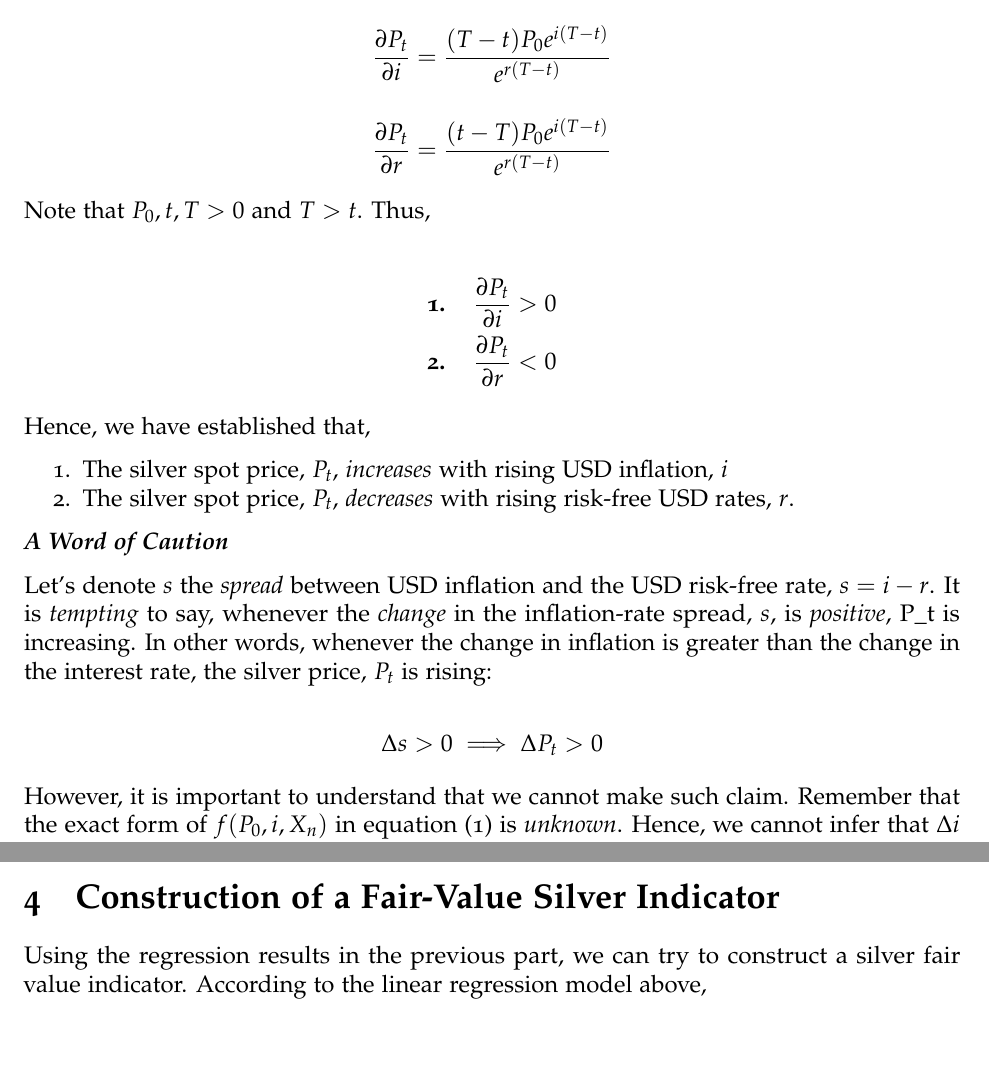
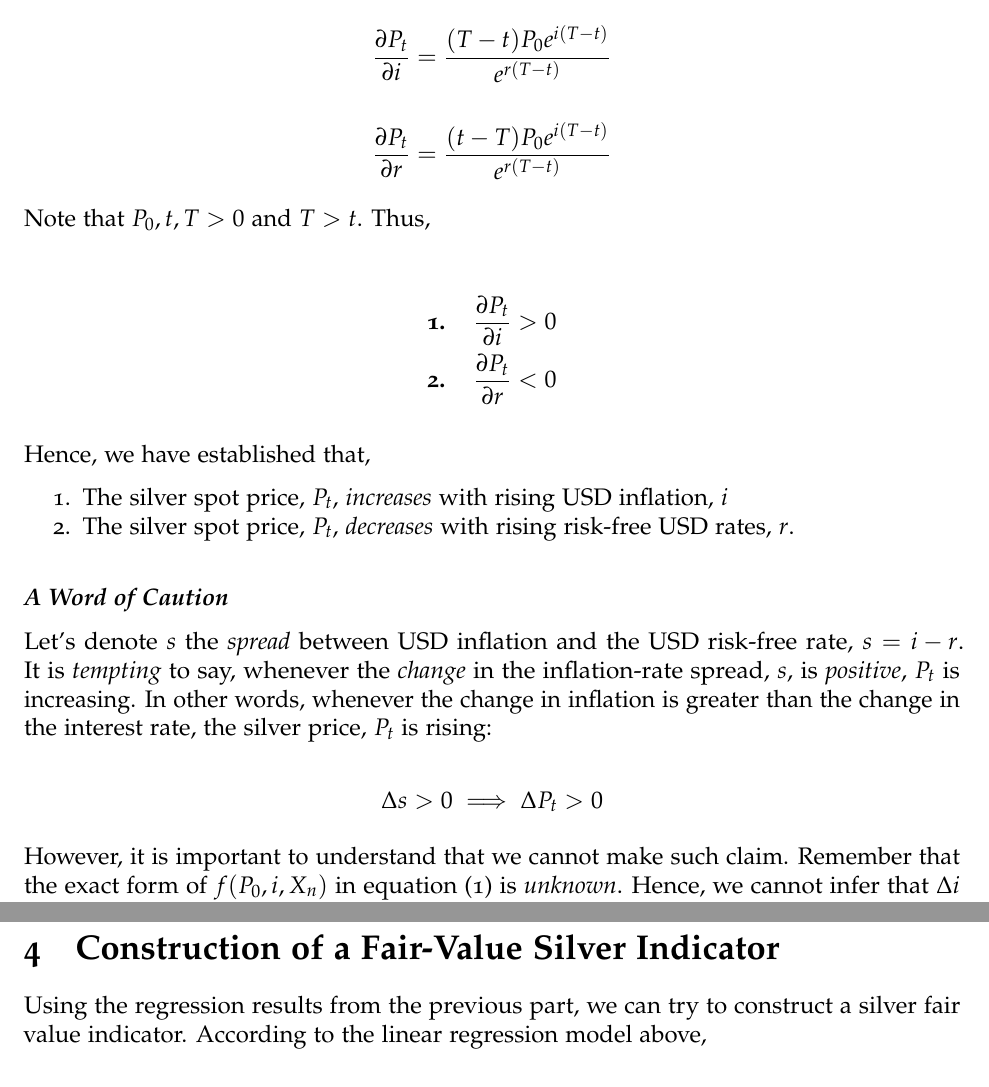
Before and after one commit to sharelab/silver-market-timing, an R Markdown document (silver-market-timing.Rmd): two parts of pages 4 and 6 of 15 before the commit and two parts of pages 4 and 7 of 15 after it, joined at a grey line, cut so that both start at the same text, the shorter picture padded with empty space. The pictures show the output file silver-market-timing.pdf that the author committed with the source.

Commit message:
Improved formatting

```diff
--- a/silver-market-timing.Rmd
+++ b/silver-market-timing.Rmd
@@ -129,9 +129,11 @@ Hence, we have established that,
 1. The silver spot price, $P_t$, _increases_ with rising USD inflation, $i$
 2. The silver spot price, $P_t$, _decreases_ with rising risk-free USD rates, $r$.
 
+\vspace{5 mm}
+
 ***A Word of Caution***
 
-Let's denote $s$ the _spread_ between USD inflation and the USD risk-free rate, $s = i - r$. It is _tempting_ to say, whenever the _change_ in the inflation-rate spread, $s$, is _positive_, P_t is increasing. In other words, whenever the change in inflation is greater than the change in the interest rate, the silver price, $P_t$ is rising:
+Let's denote $s$ the _spread_ between USD inflation and the USD risk-free rate, $s = i - r$. It is _tempting_ to say, whenever the _change_ in the inflation-rate spread, $s$, is _positive_, $P_t$ is increasing. In other words, whenever the change in inflation is greater than the change in the interest rate, the silver price, $P_t$ is rising:
 
 $$\Delta s >0 \implies \Delta P_t > 0$$
 
@@ -266,9 +272,11 @@ In summary, we found that;
 2. The silver price _decreases_ with rising 10Y US treasury rates. This is backed by strong statistical evidence.
 3. The silver price is estimated to be _twice as sensitive_ to changes in inflation than it is to changes in US treasury rates.
 
+\newpage
+
 # Construction of a Fair-Value Silver Indicator
 
-Using the regression results in the previous part, we can try to construct a silver fair value indicator. According to the linear regression model above,
+Using the regression results from the previous part, we can try to construct a silver fair value indicator. According to the linear regression model above,
 
 $$\widehat{\Delta P_t} = 0.2 \Delta i_t -0.1 \Delta r_t$$
 
```
Also changed, not shown: silver-market-timing.pdf, silver-market-timing.tex, silver-market-timing_files/figure-latex/bitcoin-1.pdf, silver-market-timing_files/figure-latex/highlighted-plot-1.pdf, silver-market-timing_files/figure-latex/highlighted-plot2-1.pdf, silver-market-timing_files/figure-latex/highlighted-plot3-1.pdf, silver-market-timing_files/figure-latex/highlighted-plot5-1.pdf, silver-market-timing_files/figure-latex/silver-indicator-1.pdf, silver-market-timing.Rmd (12 more changed lines).
